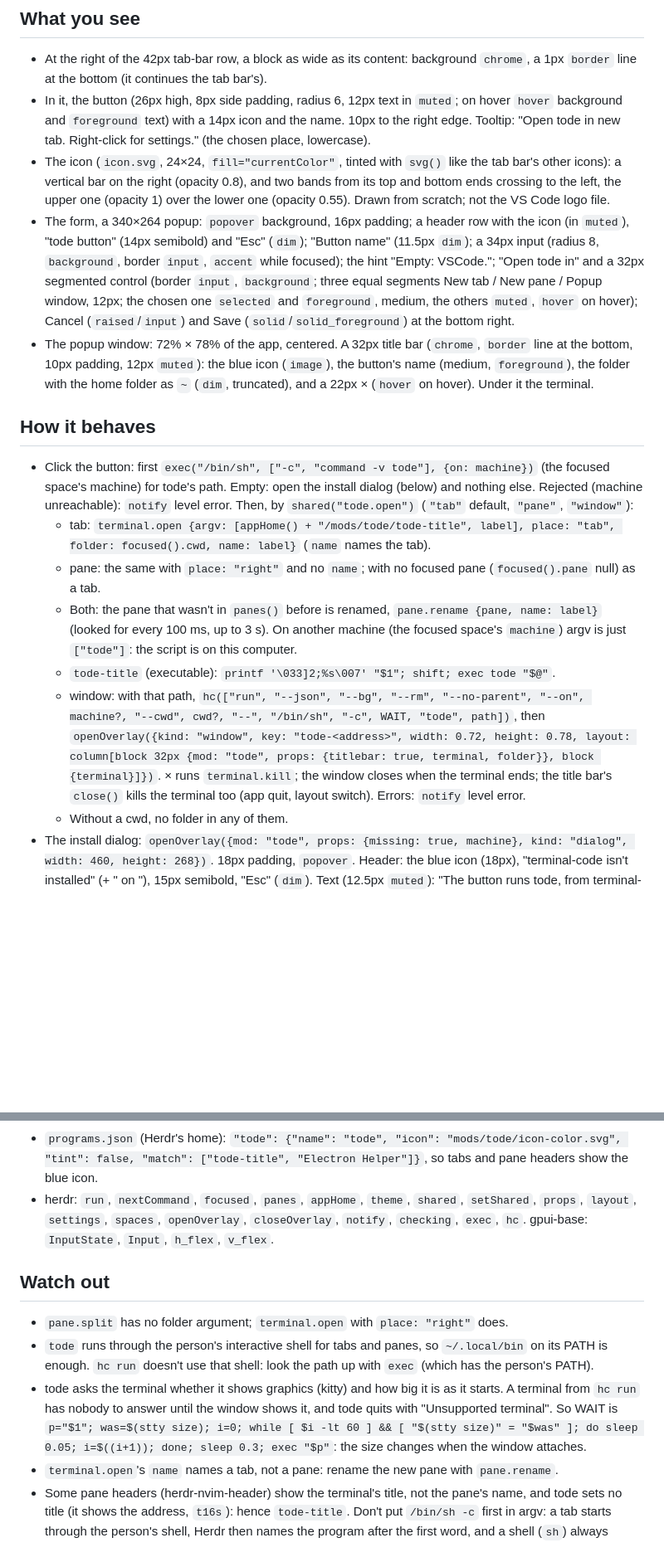
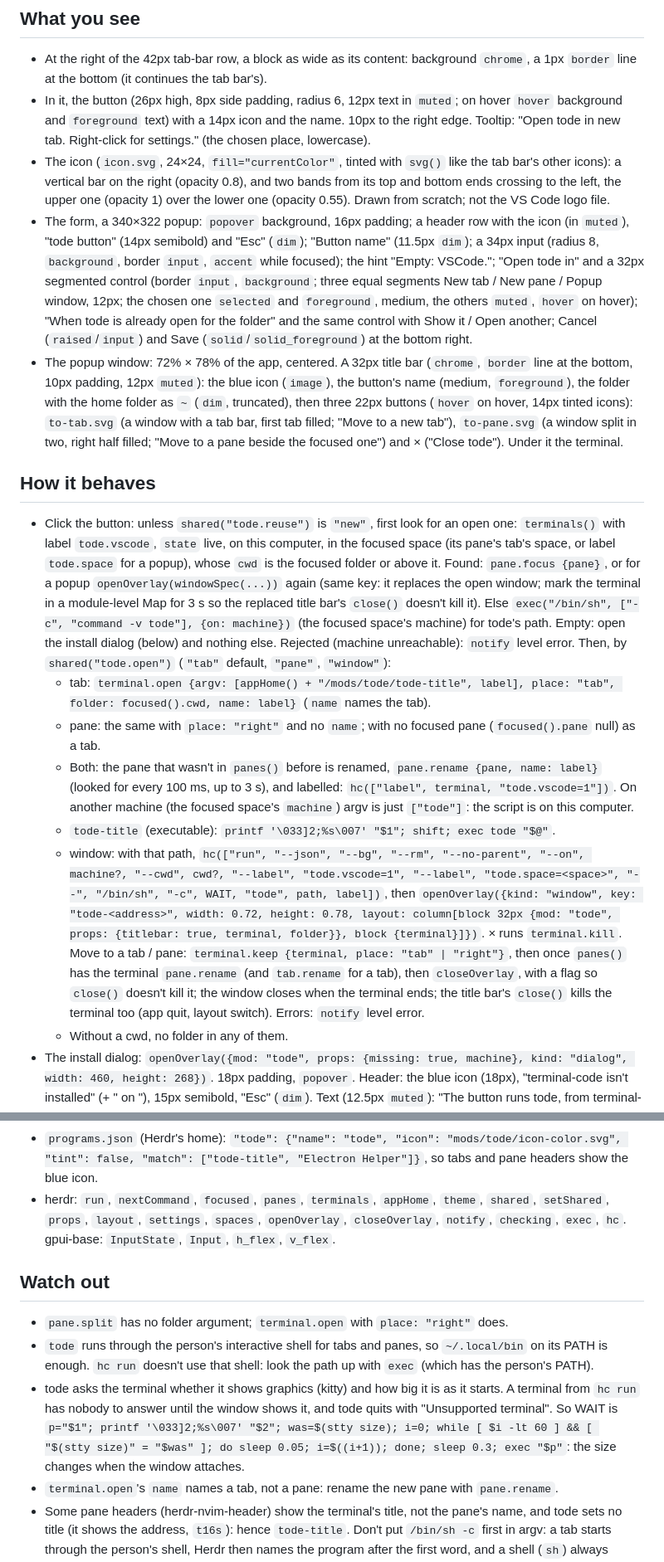
Before and after one commit to sockiplastsmurfen/herdr-tode, a Markdown page: RECIPE.md, 2 parts joined by grey strips. Shown at 83% size. GitHub-like rendering; blank space fills up the shorter version.

```diff
--- a/RECIPE.md
+++ b/RECIPE.md
@@ -21,22 +21,31 @@ Needs terminal-code (`curl -fsSL https://tode.sh/install | bash`); the mod is na
   other icons): a vertical bar on the right (opacity 0.8), and two bands from its top and bottom
   ends crossing to the left, the upper one (opacity 1) over the lower one (opacity 0.55). Drawn
   from scratch; not the VS Code logo file.
-- The form, a 340×264 popup: `popover` background, 16px padding; a header row with the icon
+- The form, a 340×322 popup: `popover` background, 16px padding; a header row with the icon
   (in `muted`), "tode button" (14px semibold) and "Esc" (`dim`); "Button name" (11.5px `dim`); a 34px input
   (radius 8, `background`, border `input`, `accent` while focused); the hint "Empty: VSCode.";
   "Open tode in" and a 32px segmented control (border `input`, `background`; three equal
   segments New tab / New pane / Popup window, 12px; the chosen one `selected` and `foreground`,
-  medium, the others `muted`, `hover` on hover); Cancel (`raised`/`input`) and Save
+  medium, the others `muted`, `hover` on hover); "When tode is already open for the folder" and
+  the same control with Show it / Open another; Cancel (`raised`/`input`) and Save
   (`solid`/`solid_foreground`) at the bottom right.
 - The popup window: 72% × 78% of the app, centered. A 32px title bar (`chrome`, `border` line at
   the bottom, 10px padding, 12px `muted`): the blue icon (`image`), the button's name (medium,
   `foreground`), the folder
-  with the home folder as `~` (`dim`, truncated), and a 22px × (`hover` on hover). Under it the
+  with the home folder as `~` (`dim`, truncated), then three 22px buttons (`hover` on hover,
+  14px tinted icons): `to-tab.svg` (a window with a tab bar, first tab filled; "Move to a new
+  tab"), `to-pane.svg` (a window split in two, right half filled; "Move to a pane beside the
+  focused one") and × ("Close tode"). Under it the
   terminal.
 
 ## How it behaves
 
-- Click the button: first `exec("/bin/sh", ["-c", "command -v tode"], {on: machine})` (the
+- Click the button: unless `shared("tode.reuse")` is `"new"`, first look for an open one:
+  `terminals()` with label `tode.vscode`, `state` live, on this computer, in the focused space
+  (its pane's tab's space, or label `tode.space` for a popup), whose `cwd` is the focused folder
+  or above it. Found: `pane.focus {pane}`, or for a popup `openOverlay(windowSpec(...))` again
+  (same key: it replaces the open window; mark the terminal in a module-level Map for 3 s so the
+  replaced title bar's `close()` doesn't kill it). Else `exec("/bin/sh", ["-c", "command -v tode"], {on: machine})` (the
   focused space's machine) for tode's path. Empty: open the install dialog (below) and nothing
   else. Rejected (machine unreachable): `notify` level error. Then, by `shared("tode.open")` (`"tab"` default, `"pane"`, `"window"`):
   - tab: `terminal.open {argv: [appHome() + "/mods/tode/tode-title", label], place: "tab",
@@ -44,14 +53,17 @@ Needs terminal-code (`curl -fsSL https://tode.sh/install | bash`); the mod is na
   - pane: the same with `place: "right"` and no `name`; with no focused pane
     (`focused().pane` null) as a tab.
   - Both: the pane that wasn't in `panes()` before is renamed, `pane.rename {pane, name: label}`
-    (looked for every 100 ms, up to 3 s). On another machine (the focused space's `machine`)
+    (looked for every 100 ms, up to 3 s), and labelled: `hc(["label", terminal, "tode.vscode=1"])`. On another machine (the focused space's `machine`)
     argv is just `["tode"]`: the script is on this computer.
   - `tode-title` (executable): `printf '\033]2;%s\007' "$1"; shift; exec tode "$@"`.
   - window: with that path, `hc(["run", "--json", "--bg", "--rm", "--no-parent",
-    "--on", machine?, "--cwd", cwd?, "--", "/bin/sh", "-c", WAIT, "tode", path])`, then
+    "--on", machine?, "--cwd", cwd?, "--label", "tode.vscode=1", "--label", "tode.space=<space>",
+    "--", "/bin/sh", "-c", WAIT, "tode", path, label])`, then
     `openOverlay({kind: "window", key: "tode-<address>", width: 0.72, height: 0.78, layout:
     column[block 32px {mod: "tode", props: {titlebar: true, terminal, folder}}, block {terminal}]})`.
-    × runs `terminal.kill`; the window closes when the terminal ends; the title bar's `close()`
+    × runs `terminal.kill`. Move to a tab / pane: `terminal.keep {terminal, place: "tab" |
+    "right"}`, then once `panes()` has the terminal `pane.rename` (and `tab.rename` for a tab),
+    then `closeOverlay`, with a flag so `close()` doesn't kill it; the window closes when the terminal ends; the title bar's `close()`
     kills the terminal too (app quit, layout switch). Errors: `notify` level error.
   - Without a cwd, no folder in any of them.
 - The install dialog: `openOverlay({mod: "tode", props: {missing: true, machine}, kind:
@@ -97,7 +109,7 @@ Needs terminal-code (`curl -fsSL https://tode.sh/install | bash`); the mod is na
 - `programs.json` (Herdr's home): `"tode": {"name": "tode", "icon": "mods/tode/icon-color.svg",
   "tint": false, "match": ["tode-title", "Electron Helper"]}`, so tabs and pane headers show
   the blue icon.
-- herdr: `run`, `nextCommand`, `focused`, `panes`, `appHome`, `theme`, `shared`, `setShared`, `props`, `layout`,
+- herdr: `run`, `nextCommand`, `focused`, `panes`, `terminals`, `appHome`, `theme`, `shared`, `setShared`, `props`, `layout`,
   `settings`, `spaces`, `openOverlay`, `closeOverlay`, `notify`, `checking`, `exec`, `hc`. gpui-base: `InputState`, `Input`, `h_flex`, `v_flex`.
 
 ## Watch out
@@ -108,7 +120,7 @@ Needs terminal-code (`curl -fsSL https://tode.sh/install | bash`); the mod is na
   person's PATH).
 - tode asks the terminal whether it shows graphics (kitty) and how big it is as it starts. A
   terminal from `hc run` has nobody to answer until the window shows it, and tode quits with
-  "Unsupported terminal". So WAIT is `p="$1"; was=$(stty size); i=0; while [ $i -lt 60 ] &&
+  "Unsupported terminal". So WAIT is `p="$1"; printf '\033]2;%s\007' "$2"; was=$(stty size); i=0; while [ $i -lt 60 ] &&
   [ "$(stty size)" = "$was" ]; do sleep 0.05; i=$((i+1)); done; sleep 0.3; exec "$p"`: the
   size changes when the window attaches.
 - `terminal.open`'s `name` names a tab, not a pane: rename the new pane with `pane.rename`.
```
Also changed, not shown: other parts of RECIPE.md (+3 -1 lines), README.md (+11 -5 lines), screenshots/settings.png, 7 other files.
